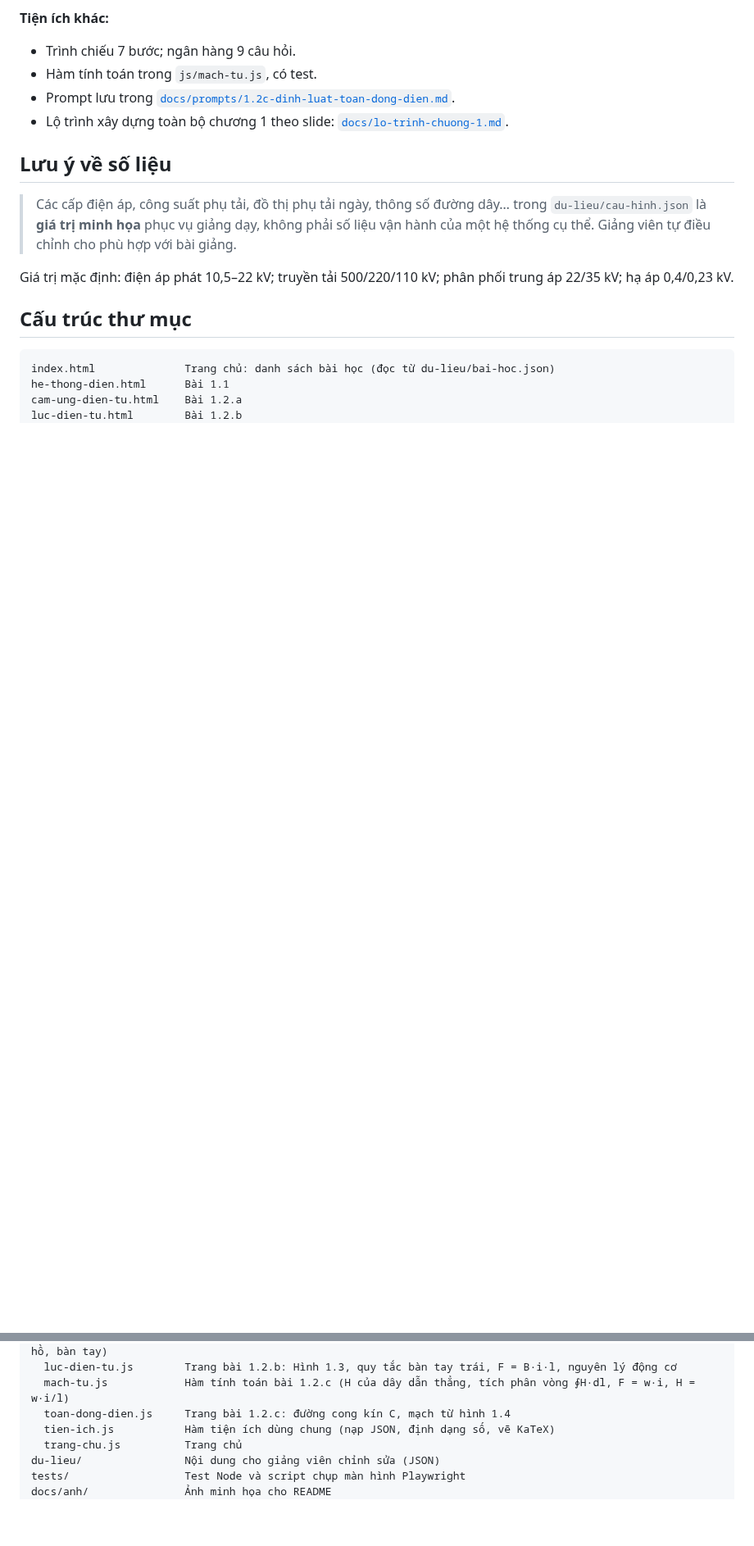
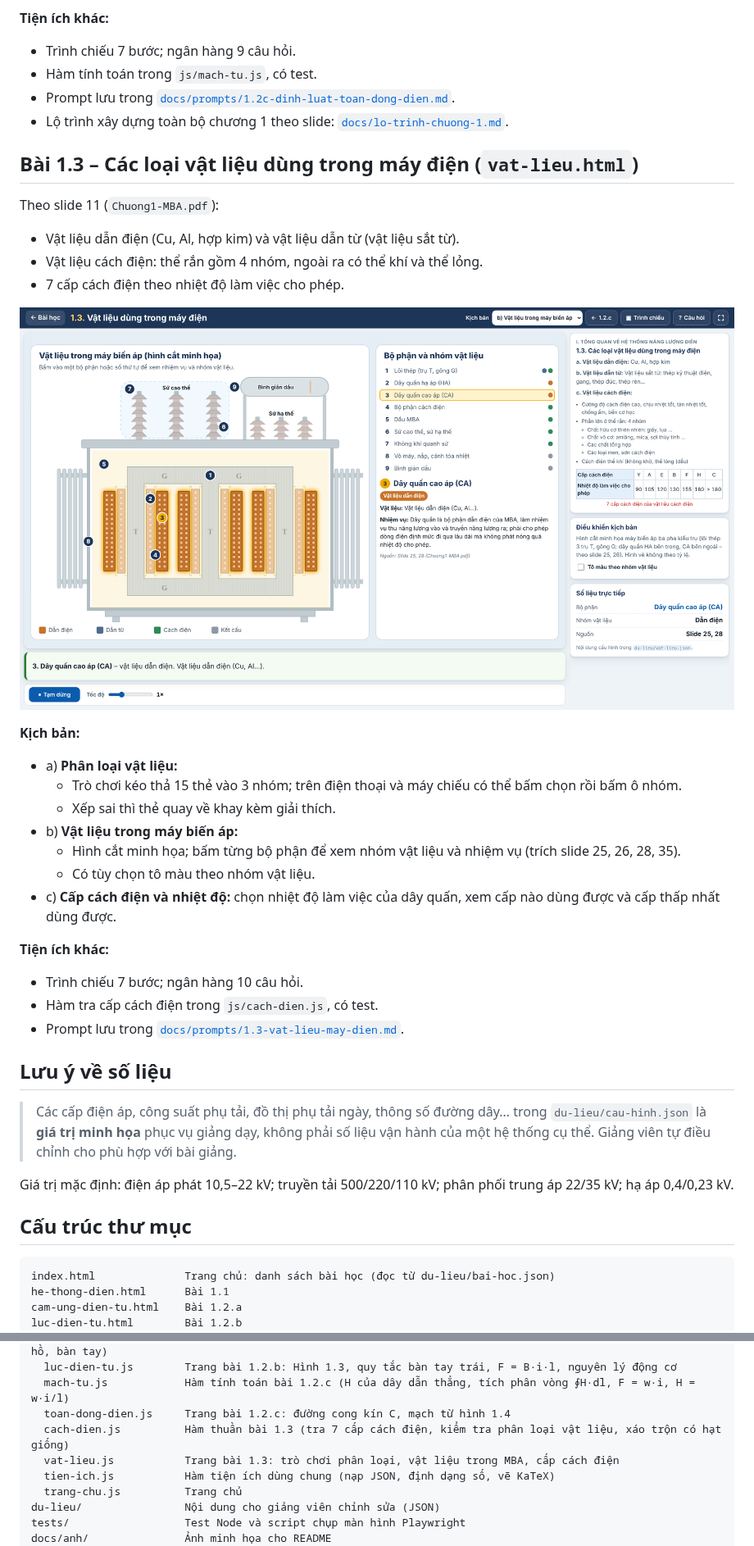
Before and after one commit to ngvthien89-stack/mo-phong-may-dien, a Markdown page: README.md, 2 parts joined by grey strips. Shown at 82% size. Drawn GitHub-style; pictures changed too: docs/anh/vat-lieu-1920x1080.png (added); blank space fills up the shorter version.

```diff
--- a/README.md
+++ b/README.md
@@ -130,6 +130,32 @@ Theo slide 10 (`Chuong1-MBA.pdf`):
 - Prompt lưu trong [`docs/prompts/1.2c-dinh-luat-toan-dong-dien.md`](docs/prompts/1.2c-dinh-luat-toan-dong-dien.md).
 - Lộ trình xây dựng toàn bộ chương 1 theo slide: [`docs/lo-trinh-chuong-1.md`](docs/lo-trinh-chuong-1.md).
 
+## Bài 1.3 – Các loại vật liệu dùng trong máy điện (`vat-lieu.html`)
+
+Theo slide 11 (`Chuong1-MBA.pdf`):
+
+- Vật liệu dẫn điện (Cu, Al, hợp kim) và vật liệu dẫn từ (vật liệu sắt từ).
+- Vật liệu cách điện: thể rắn gồm 4 nhóm, ngoài ra có thể khí và thể lỏng.
+- 7 cấp cách điện theo nhiệt độ làm việc cho phép.
+
+![Bài 1.3 trên máy chiếu](docs/anh/vat-lieu-1920x1080.png)
+
+**Kịch bản:**
+
+- a) **Phân loại vật liệu:**
+  - Trò chơi kéo thả 15 thẻ vào 3 nhóm; trên điện thoại và máy chiếu có thể bấm chọn rồi bấm ô nhóm.
+  - Xếp sai thì thẻ quay về khay kèm giải thích.
+- b) **Vật liệu trong máy biến áp:**
+  - Hình cắt minh họa; bấm từng bộ phận để xem nhóm vật liệu và nhiệm vụ (trích slide 25, 26, 28, 35).
+  - Có tùy chọn tô màu theo nhóm vật liệu.
+- c) **Cấp cách điện và nhiệt độ:** chọn nhiệt độ làm việc của dây quấn, xem cấp nào dùng được và cấp thấp nhất dùng được.
+
+**Tiện ích khác:**
+
+- Trình chiếu 7 bước; ngân hàng 10 câu hỏi.
+- Hàm tra cấp cách điện trong `js/cach-dien.js`, có test.
+- Prompt lưu trong [`docs/prompts/1.3-vat-lieu-may-dien.md`](docs/prompts/1.3-vat-lieu-may-dien.md).
+
 ## Lưu ý về số liệu
 
 > Các cấp điện áp, công suất phụ tải, đồ thị phụ tải ngày, thông số đường dây… trong `du-lieu/cau-hinh.json`
@@ -165,6 +192,8 @@ js/
   luc-dien-tu.js        Trang bài 1.2.b: Hình 1.3, quy tắc bàn tay trái, F = B·i·l, nguyên lý động cơ
   mach-tu.js            Hàm tính toán bài 1.2.c (H của dây dẫn thẳng, tích phân vòng ∮H·dl, F = w·i, H = w·i/l)
   toan-dong-dien.js     Trang bài 1.2.c: đường cong kín C, mạch từ hình 1.4
+  cach-dien.js          Hàm thuần bài 1.3 (tra 7 cấp cách điện, kiểm tra phân loại vật liệu, xáo trộn có hạt giống)
+  vat-lieu.js           Trang bài 1.3: trò chơi phân loại, vật liệu trong MBA, cấp cách điện
   tien-ich.js           Hàm tiện ích dùng chung (nạp JSON, định dạng số, vẽ KaTeX)
   trang-chu.js          Trang chủ
 du-lieu/                Nội dung cho giảng viên chỉnh sửa (JSON)
```
Also changed, not shown: other parts of README.md (+4 -1 lines), docs/lo-trinh-chuong-1.md (+1 -1 lines), docs/prompts/1.3-vat-lieu-may-dien.md (added, +31 -0 lines), 11 other files.
